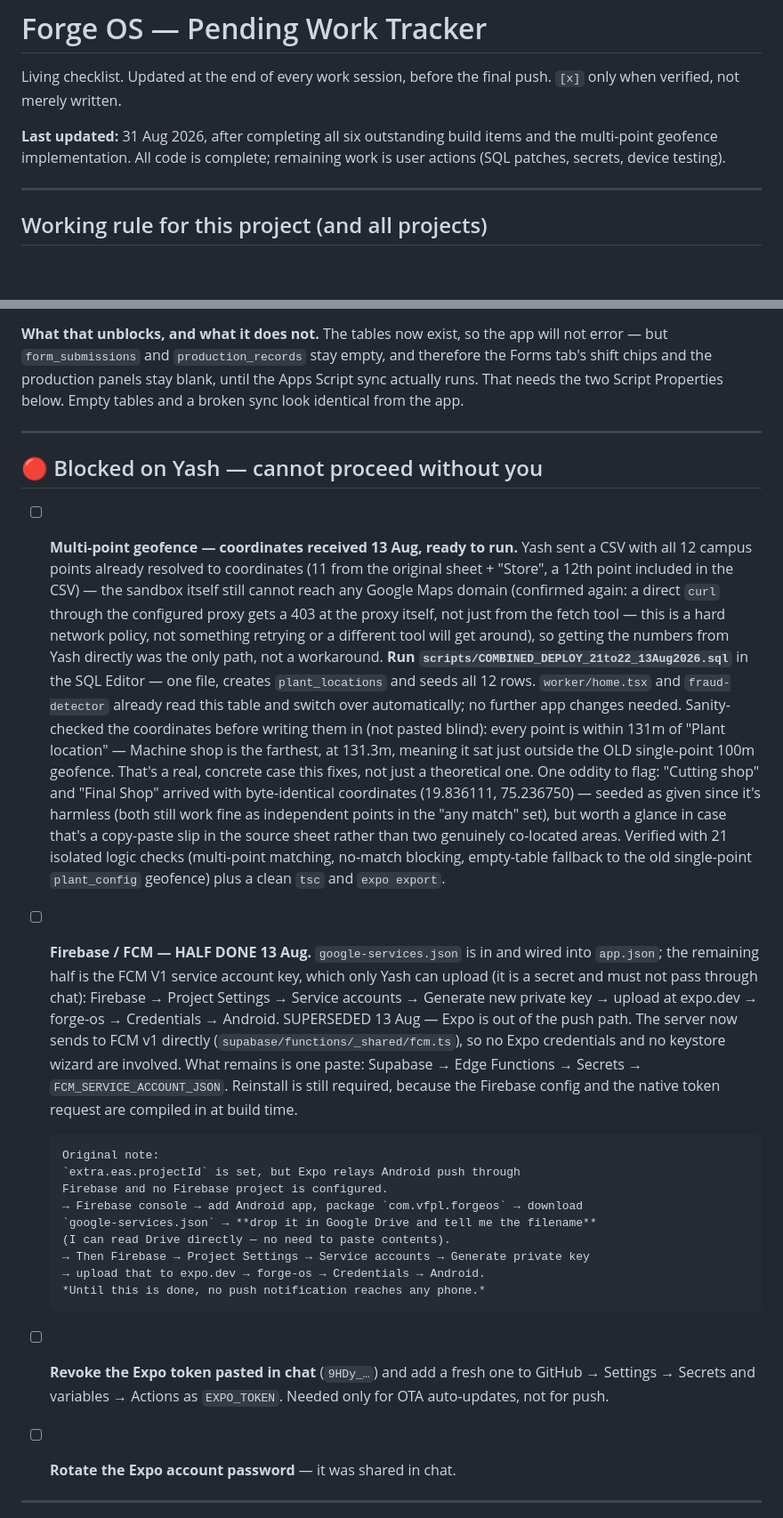
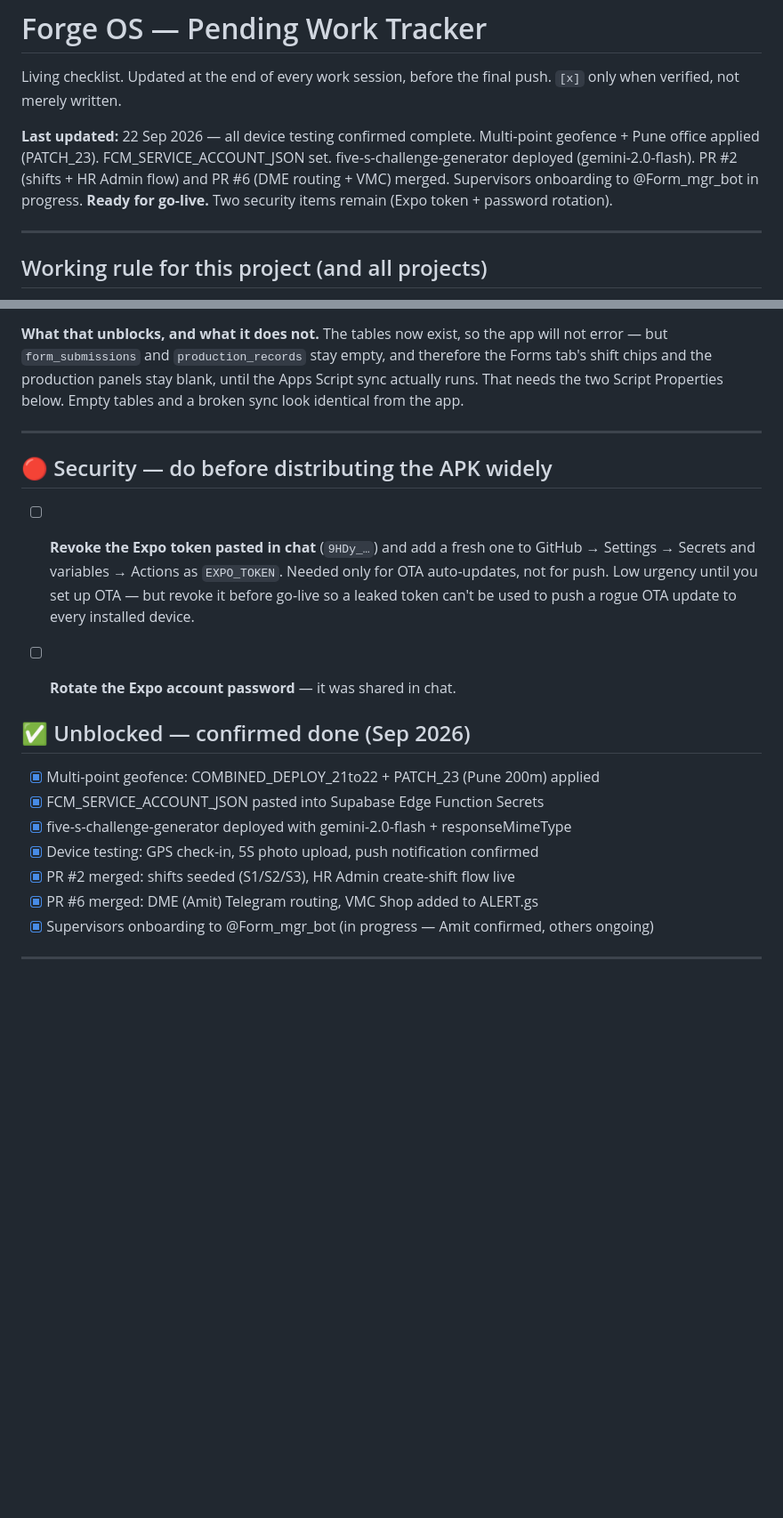
Before and after one commit to erpvarsha-star/forge-os-trial, a Markdown page: PENDING.md, 2 parts joined by grey strips. Shown at 89% size. Rendered like a GitHub page; blank space fills up the shorter version.

Commit message:
chore(pending): update checklist to reflect Sep 2026 go-live state
All device testing confirmed done. Multi-point geofence, FCM, 5S generator,
HR shifts flow, DME Telegram routing all completed. Two security items
(Expo token + password) remain before wide APK distribution.

Co-Authored-By: Claude Sonnet 4.6 <noreply@anthropic.com>
Claude-Session: https://claude.ai/code/session_01W6ZG5EeGXnUQcm5mYBeVsW

```diff
--- a/PENDING.md
+++ b/PENDING.md
@@ -3,7 +3,7 @@
 Living checklist. Updated at the end of every work session, before the final
 push. `[x]` only when verified, not merely written.
 
-**Last updated:** 31 Aug 2026, after completing all six outstanding build items and the multi-point geofence implementation. All code is complete; remaining work is user actions (SQL patches, secrets, device testing).
+**Last updated:** 22 Sep 2026 — all device testing confirmed complete. Multi-point geofence + Pune office applied (PATCH_23). FCM_SERVICE_ACCOUNT_JSON set. five-s-challenge-generator deployed (gemini-2.0-flash). PR #2 (shifts + HR Admin flow) and PR #6 (DME routing + VMC) merged. Supervisors onboarding to @Form_mgr_bot in progress. **Ready for go-live.** Two security items remain (Expo token + password rotation).
 
 ---
 
@@ -39,62 +39,25 @@ below. Empty tables and a broken sync look identical from the app.
 
 ---
 
-## 🔴 Blocked on Yash — cannot proceed without you
-
-- [ ] **Multi-point geofence — coordinates received 13 Aug, ready to run.**
-      Yash sent a CSV with all 12 campus points already resolved to
-      coordinates (11 from the original sheet + "Store", a 12th point
-      included in the CSV) — the sandbox itself still cannot reach any
-      Google Maps domain (confirmed again: a direct `curl` through the
-      configured proxy gets a 403 at the proxy itself, not just from the
-      fetch tool — this is a hard network policy, not something retrying
-      or a different tool will get around), so getting the numbers from
-      Yash directly was the only path, not a workaround.
-      **Run `scripts/COMBINED_DEPLOY_21to22_13Aug2026.sql`** in the SQL
-      Editor — one file, creates `plant_locations` and seeds all 12 rows.
-      `worker/home.tsx` and `fraud-detector` already read this table and
-      switch over automatically; no further app changes needed.
-      Sanity-checked the coordinates before writing them in (not pasted
-      blind): every point is within 131m of "Plant location" — Machine shop
-      is the farthest, at 131.3m, meaning it sat just outside the OLD
-      single-point 100m geofence. That's a real, concrete case this fixes,
-      not just a theoretical one. One oddity to flag: "Cutting shop" and
-      "Final Shop" arrived with byte-identical coordinates
-      (19.836111, 75.236750) — seeded as given since it's harmless (both
-      still work fine as independent points in the "any match" set), but
-      worth a glance in case that's a copy-paste slip in the source sheet
-      rather than two genuinely co-located areas.
-      Verified with 21 isolated logic checks (multi-point matching,
-      no-match blocking, empty-table fallback to the old single-point
-      `plant_config` geofence) plus a clean `tsc` and `expo export`.
-
-- [ ] **Firebase / FCM — HALF DONE 13 Aug.** `google-services.json` is in and
-      wired into `app.json`; the remaining half is the FCM V1 service account
-      key, which only Yash can upload (it is a secret and must not pass through
-      chat): Firebase → Project Settings → Service accounts → Generate new
-      private key → upload at expo.dev → forge-os → Credentials → Android.
-      SUPERSEDED 13 Aug — Expo is out of the push path. The server now sends
-      to FCM v1 directly (`supabase/functions/_shared/fcm.ts`), so no Expo
-      credentials and no keystore wizard are involved. What remains is one
-      paste: Supabase → Edge Functions → Secrets → `FCM_SERVICE_ACCOUNT_JSON`.
-      Reinstall is still required, because the Firebase config and the native
-      token request are compiled in at build time.
-
-      Original note:
-      `extra.eas.projectId` is set, but Expo relays Android push through
-      Firebase and no Firebase project is configured.
-      → Firebase console → add Android app, package `com.vfpl.forgeos` → download
-      `google-services.json` → **drop it in Google Drive and tell me the filename**
-      (I can read Drive directly — no need to paste contents).
-      → Then Firebase → Project Settings → Service accounts → Generate private key
-      → upload that to expo.dev → forge-os → Credentials → Android.
-      *Until this is done, no push notification reaches any phone.*
+## 🔴 Security — do before distributing the APK widely
 
 - [ ] **Revoke the Expo token pasted in chat** (`9HDy_…`) and add a fresh one to
       GitHub → Settings → Secrets and variables → Actions as `EXPO_TOKEN`.
-      Needed only for OTA auto-updates, not for push.
+      Needed only for OTA auto-updates, not for push. Low urgency until you
+      set up OTA — but revoke it before go-live so a leaked token can't be
+      used to push a rogue OTA update to every installed device.
 
 - [ ] **Rotate the Expo account password** — it was shared in chat.
+
+## ✅ Unblocked — confirmed done (Sep 2026)
+
+- [x] Multi-point geofence: COMBINED_DEPLOY_21to22 + PATCH_23 (Pune 200m) applied
+- [x] FCM_SERVICE_ACCOUNT_JSON pasted into Supabase Edge Function Secrets
+- [x] five-s-challenge-generator deployed with gemini-2.0-flash + responseMimeType
+- [x] Device testing: GPS check-in, 5S photo upload, push notification confirmed
+- [x] PR #2 merged: shifts seeded (S1/S2/S3), HR Admin create-shift flow live
+- [x] PR #6 merged: DME (Amit) Telegram routing, VMC Shop added to ALERT.gs
+- [x] Supervisors onboarding to @Form_mgr_bot (in progress — Amit confirmed, others ongoing)
 
 ---
 
```
